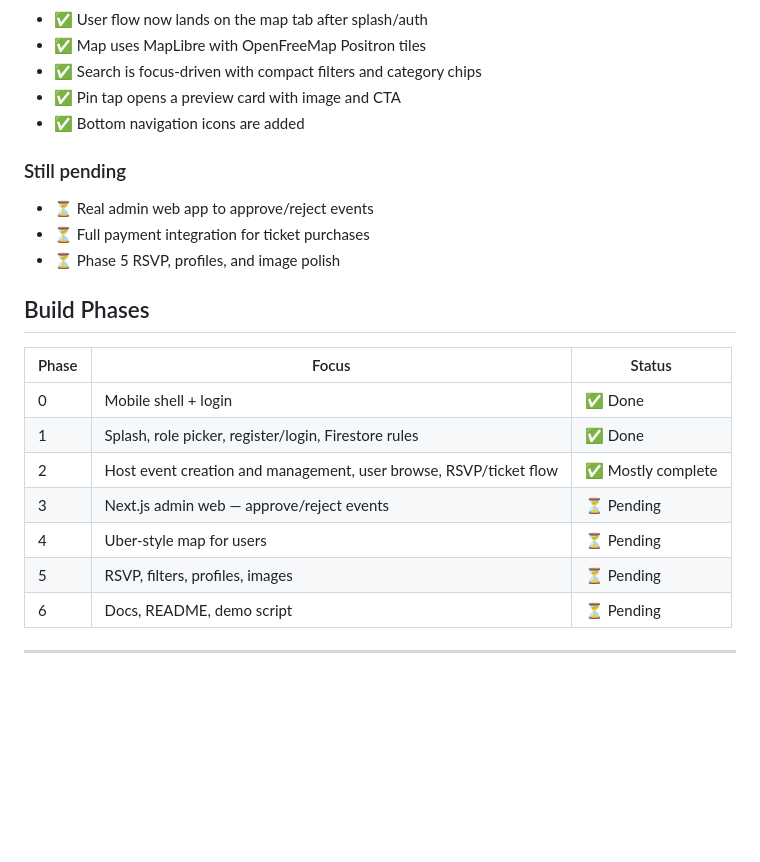
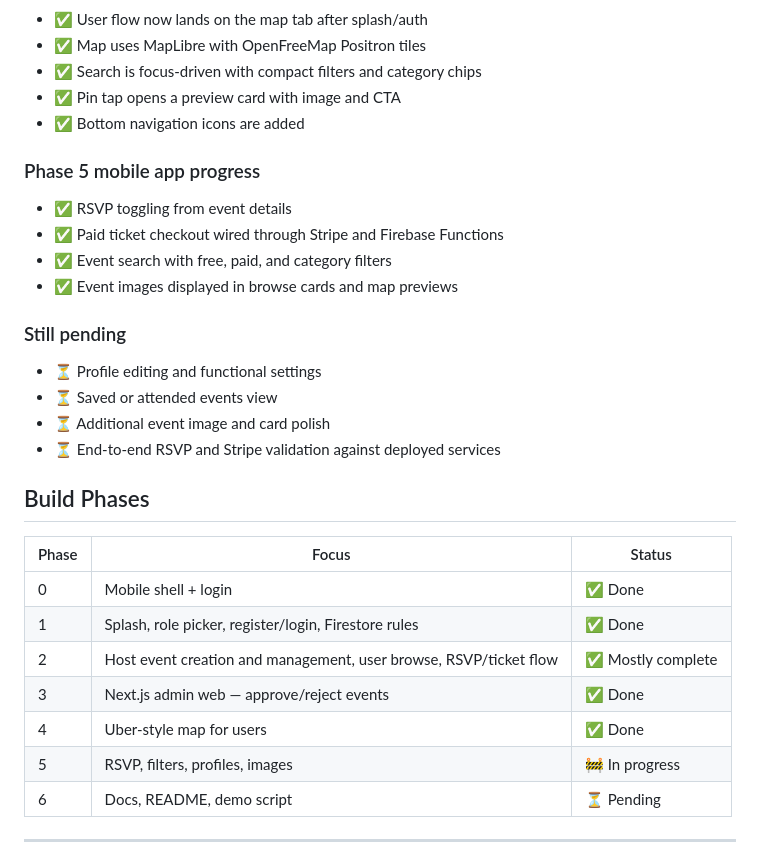
Before and after one commit to lsdarchives/PopupGp, a Markdown page: README.md, the part around the change. Rendered like a GitHub page; blank space fills up the shorter version.

Commit message:
docs: update project phase status

```diff
--- a/README.md
+++ b/README.md
@@ -194,10 +194,17 @@ git push
 - ✅ Pin tap opens a preview card with image and CTA
 - ✅ Bottom navigation icons are added
 
+### Phase 5 mobile app progress
+- ✅ RSVP toggling from event details
+- ✅ Paid ticket checkout wired through Stripe and Firebase Functions
+- ✅ Event search with free, paid, and category filters
+- ✅ Event images displayed in browse cards and map previews
+
 ### Still pending
-- ⏳ Real admin web app to approve/reject events
-- ⏳ Full payment integration for ticket purchases
-- ⏳ Phase 5 RSVP, profiles, and image polish
+- ⏳ Profile editing and functional settings
+- ⏳ Saved or attended events view
+- ⏳ Additional event image and card polish
+- ⏳ End-to-end RSVP and Stripe validation against deployed services
 
 ## Build Phases
 
@@ -206,9 +213,9 @@ git push
 | 0 | Mobile shell + login | ✅ Done |
 | 1 | Splash, role picker, register/login, Firestore rules | ✅ Done |
 | 2 | Host event creation and management, user browse, RSVP/ticket flow | ✅ Mostly complete |
-| 3 | Next.js admin web — approve/reject events | ⏳ Pending |
-| 4 | Uber-style map for users | ⏳ Pending |
-| 5 | RSVP, filters, profiles, images | ⏳ Pending |
+| 3 | Next.js admin web — approve/reject events | ✅ Done |
+| 4 | Uber-style map for users | ✅ Done |
+| 5 | RSVP, filters, profiles, images | 🚧 In progress |
 | 6 | Docs, README, demo script | ⏳ Pending |
 
 ---
```
